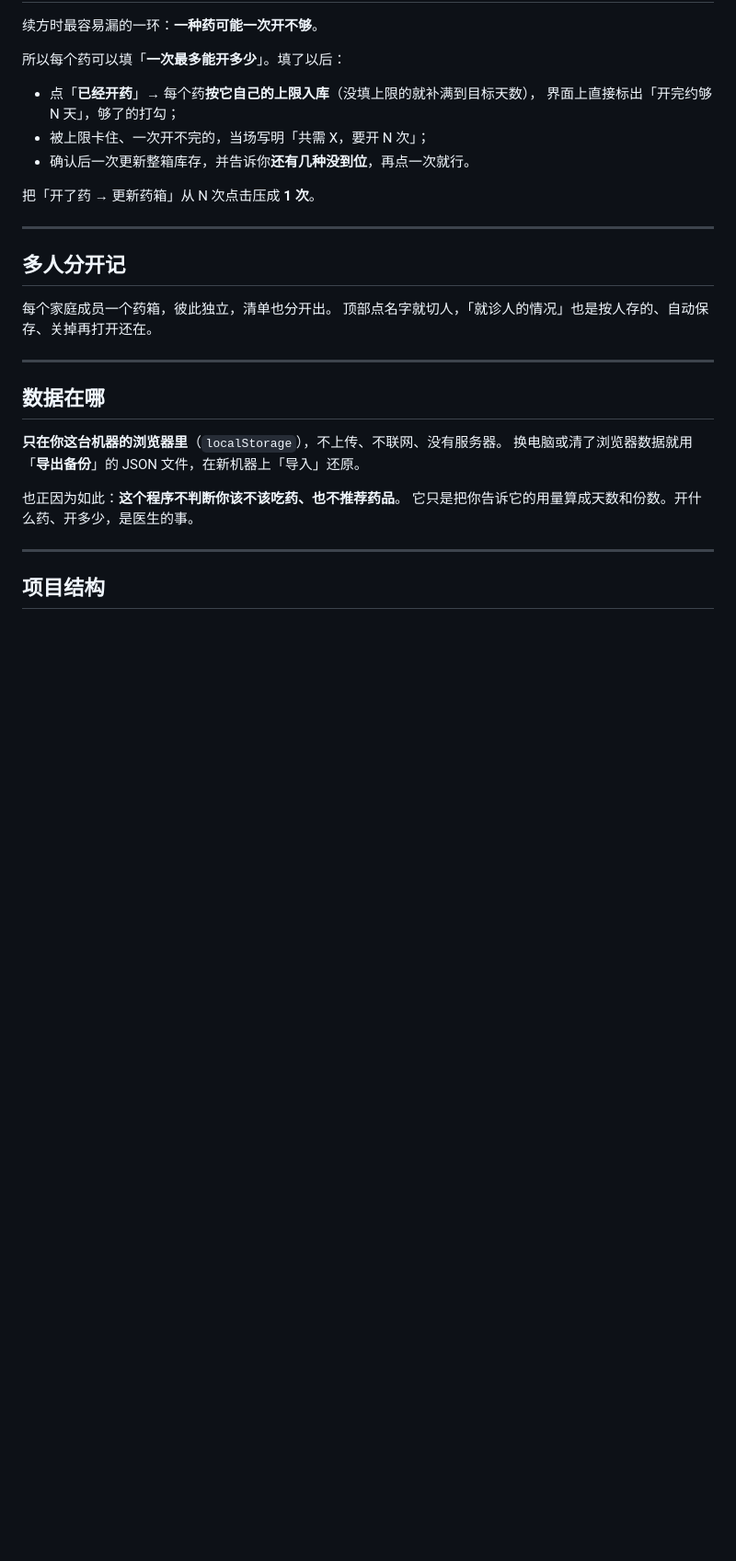
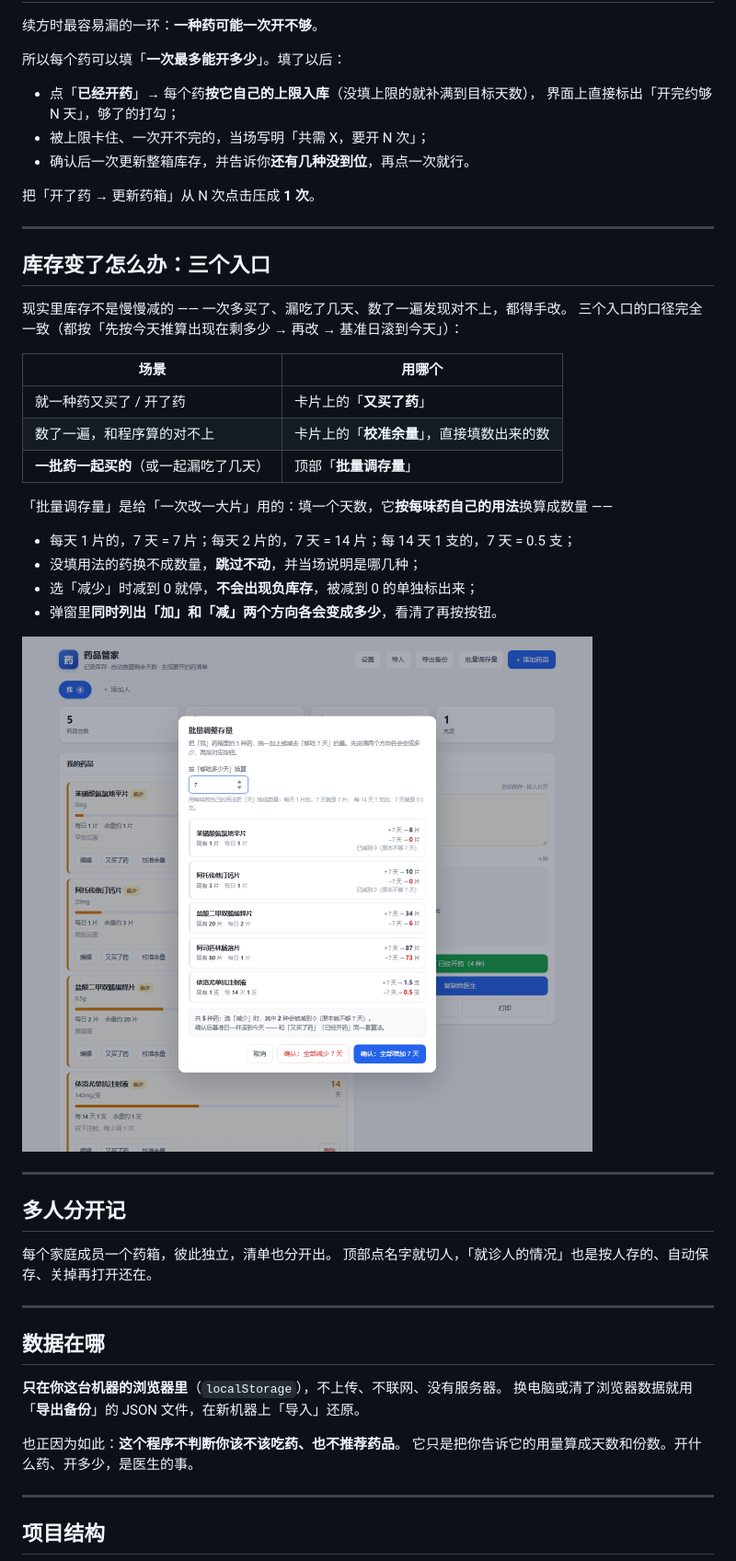
Before and after one commit to sanjicook074-cell/drug-keeper, a Markdown page: README.md, the part around one of its changes. Shown at 92% size. Drawn GitHub-style; pictures changed too: docs/screenshot-bulk.png (added); blank space fills up the shorter version.

```diff
--- a/README.md
+++ b/README.md
@@ -88,6 +88,28 @@
 
 ---
 
+## 库存变了怎么办：三个入口
+
+现实里库存不是慢慢减的 —— 一次多买了、漏吃了几天、数了一遍发现对不上，都得手改。
+三个入口的口径完全一致（都按「先按今天推算出现在剩多少 → 再改 → 基准日滚到今天」）：
+
+| 场景 | 用哪个 |
+|---|---|
+| 就一种药又买了 / 开了药 | 卡片上的「**又买了药**」 |
+| 数了一遍，和程序算的对不上 | 卡片上的「**校准余量**」，直接填数出来的数 |
+| **一批药一起买的**（或一起漏吃了几天） | 顶部「**批量调存量**」 |
+
+「批量调存量」是给「一次改一大片」用的：填一个天数，它**按每味药自己的用法**换算成数量 ——
+
+- 每天 1 片的，7 天 = 7 片；每天 2 片的，7 天 = 14 片；每 14 天 1 支的，7 天 = 0.5 支；
+- 没填用法的药换不成数量，**跳过不动**，并当场说明是哪几种；
+- 选「减少」时减到 0 就停，**不会出现负库存**，被减到 0 的单独标出来；
+- 弹窗里**同时列出「加」和「减」两个方向各会变成多少**，看清了再按按钮。
+
+![批量调整存量](docs/screenshot-bulk.png)
+
+---
+
 ## 多人分开记
 
 每个家庭成员一个药箱，彼此独立，清单也分开出。
```
Also changed, not shown: other parts of README.md (+2 -2 lines), docs/screenshot-disp.png, docs/screenshot-empty.png, docs/screenshot-main.png, 3 other files.
